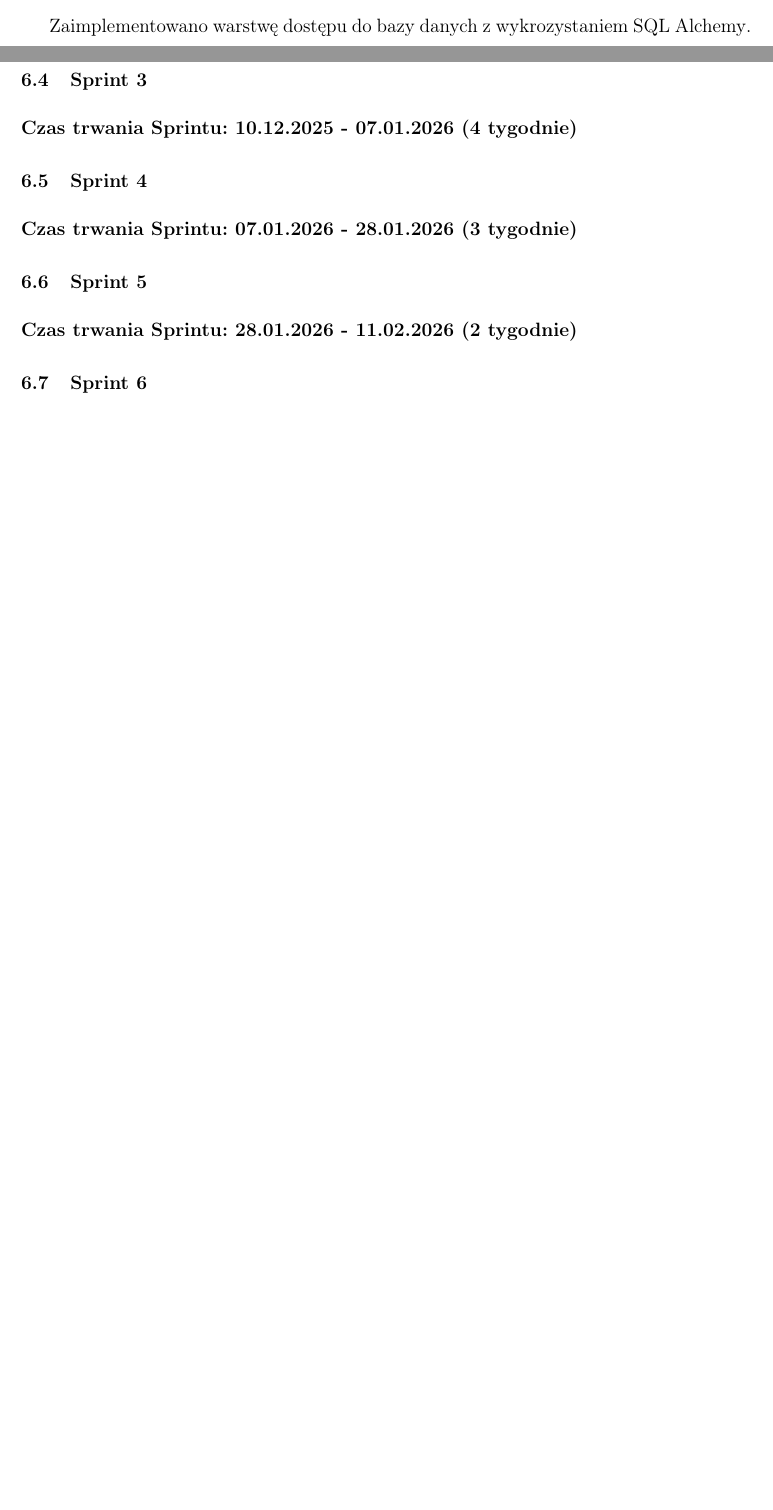
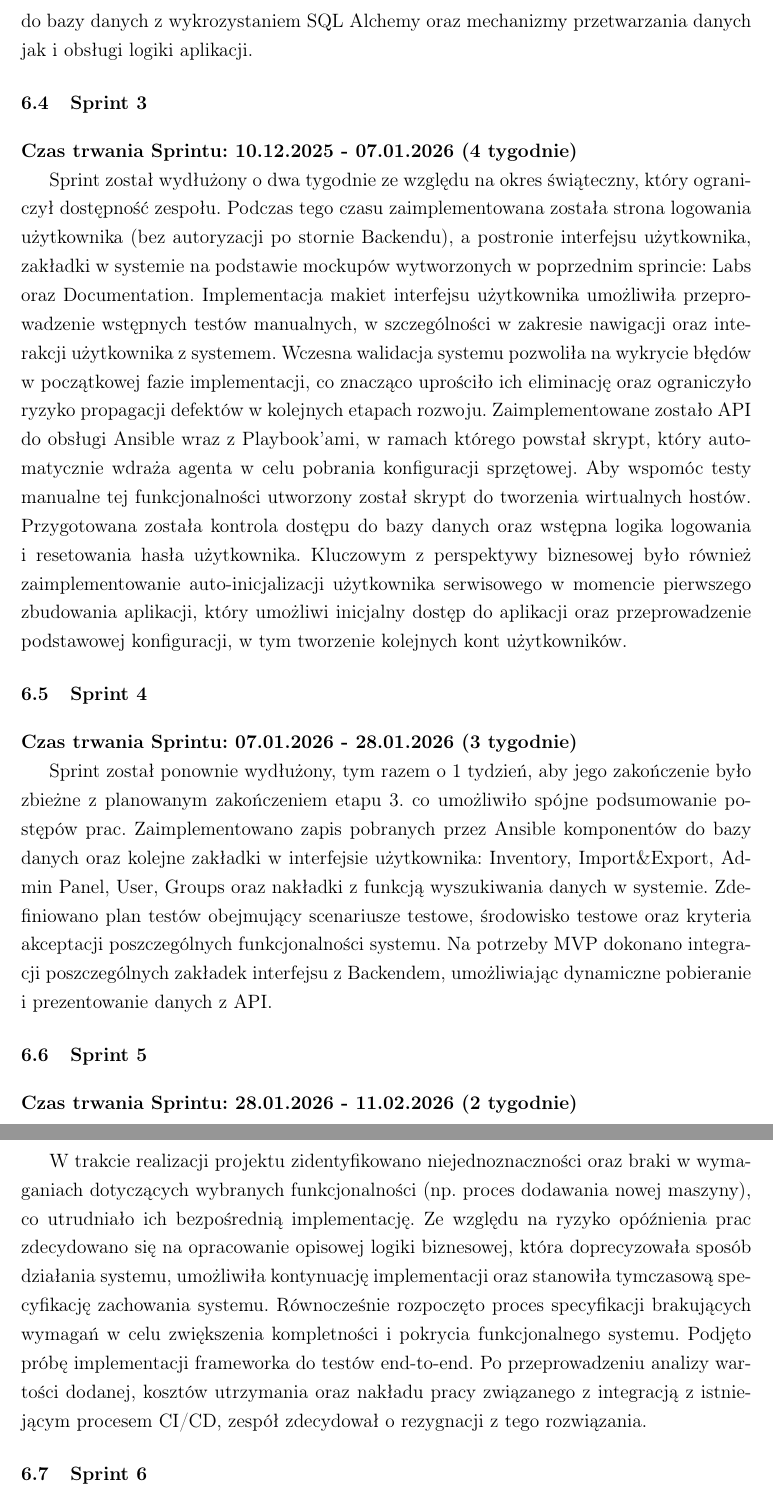
Before and after one commit to Labbyn/latex-environment, a LaTeX thesis (main.tex, which reads glossary.tex, implementation.tex): two parts of pages 99 and 100 of 109 before the commit and two parts of pages 100 and 101 of 110 after it, joined at a grey line, cut so that both start at the same text, the shorter picture padded with empty space. Compiled offline with pdfLaTeX.

Commit message:
Opisanie kolejnych sprintow

```diff
--- a/glossary.tex
+++ b/glossary.tex
@@ -126,7 +126,7 @@
     name=Grafana,
     description={platforma służaca do wizualizacji, monitorowania i analizy danych w czasie rzeczywistym.}
 }
-\newglossaryentry{}{
-    name=,
-    description={}
+\newglossaryentry{MVP}{
+    name=MVP,
+    description={(z ang. Minimum Viable Product) najprostsza wersja nowego produktu lub usługi, posiadająca tylko niezbędne funkcje.}
 }
--- a/implementation.tex
+++ b/implementation.tex
@@ -72,19 +76,31 @@ Ze względu na brak jednoznacznie zdefiniowanego konceptu wizualnego systemu, pr
     \caption{Zdjęcie przedstawiające część mockupów stworzonych dla systemu Labbyn}
     \label{img:labbyn_mockups}
 \end{figure}
-Zaimplementowano warstwę dostępu do bazy danych z wykrozystaniem \gls{SQL Alchemy}.
+W ramach implementacji logiki systemu od strony \gls{Backend}u dodano warstwę dostępu do bazy danych z wykrozystaniem \gls{SQL Alchemy} oraz mechanizmy przetwarzania danych jak i obsługi logiki aplikacji.
 
 \section{\Gls{sprint} 3}
 \textbf{Czas trwania \Gls{sprint}u: 10.12.2025 - 07.01.2026 (4 tygodnie)}
 \par
+Sprint został wydłużony o dwa tygodnie ze względu na okres świąteczny, który ograniczył dostępność zespołu. Podczas tego czasu zaimplementowana została strona logowania użytkownika (bez autoryzacji po stornie \gls{Backend}u), a postronie interfejsu użytkownika, zakładki w systemie na podstawie mockupów wytworzonych w poprzednim sprincie: Labs oraz Documentation.
+Implementacja makiet interfejsu użytkownika umożliwiła przeprowadzenie wstępnych testów manualnych, w szczególności w zakresie nawigacji oraz interakcji użytkownika z systemem. Wczesna walidacja systemu pozwoliła na wykrycie błędów w początkowej fazie implementacji, co znacząco uprościło ich eliminację oraz ograniczyło ryzyko propagacji defektów w kolejnych etapach rozwoju.
+Zaimplementowane zostało \gls{API} do obsługi \gls{Ansible} wraz z \gls{Playbook}'ami, w ramach którego powstał skrypt, który automatycznie wdraża agenta w celu pobrania konfiguracji sprzętowej. Aby wspomóc testy manualne tej funkcjonalności utworzony został skrypt do tworzenia wirtualnych hostów.
+Przygotowana została kontrola dostępu do bazy danych oraz wstępna logika logowania i resetowania hasła użytkownika.
+Kluczowym z perspektywy biznesowej było również zaimplementowanie auto-inicjalizacji użytkownika serwisowego w momencie pierwszego zbudowania aplikacji, który umożliwi inicjalny dostęp do aplikacji oraz przeprowadzenie podstawowej konfiguracji, w tym tworzenie kolejnych kont użytkowników.
 
 \section{\Gls{sprint} 4}
 \textbf{Czas trwania \Gls{sprint}u: 07.01.2026 - 28.01.2026 (3 tygodnie)}
 \par
+Sprint został ponownie wydłużony, tym razem o 1 tydzień, aby jego zakończenie było zbieżne z planowanym zakończeniem etapu 3. co umożliwiło spójne podsumowanie postępów prac.
+Zaimplementowano zapis pobranych przez \gls{Ansible} komponentów do bazy danych oraz kolejne zakładki w interfejsie użytkownika: Inventory, Import\&Export, Admin Panel, User, Groups oraz nakładki z funkcją wyszukiwania danych w systemie.
+Zdefiniowano plan testów obejmujący scenariusze testowe, środowisko testowe oraz kryteria akceptacji poszczególnych funkcjonalności systemu.
+Na potrzeby \gls{MVP} dokonano integracji poszczególnych zakładek interfejsu z \gls{Backend}em, umożliwiając dynamiczne pobieranie i prezentowanie danych z \gls{API}.
 
 \section{\Gls{sprint} 5}
 \textbf{Czas trwania \Gls{sprint}u: 28.01.2026 - 11.02.2026 (2 tygodnie)}
 \par
+W trakcie realizacji projektu zidentyfikowano niejednoznaczności oraz braki w wymaganiach dotyczących wybranych funkcjonalności (np. proces dodawania nowej maszyny), co utrudniało ich bezpośrednią implementację. Ze względu na ryzyko opóźnienia prac zdecydowano się na opracowanie opisowej logiki biznesowej, która doprecyzowała sposób działania systemu, umożliwiła kontynuację implementacji oraz stanowiła tymczasową specyfikację zachowania systemu. Równocześnie rozpoczęto proces specyfikacji brakujących wymagań w celu zwiększenia kompletności i pokrycia funkcjonalnego systemu.
+Podjęto próbę implementacji frameworka do testów end-to-end. Po przeprowadzeniu analizy wartości dodanej, kosztów utrzymania oraz nakładu pracy związanego z integracją z istniejącym procesem CI/CD, zespół zdecydował o rezygnacji z tego rozwiązania.
+
 
 \section{\Gls{sprint} 6}
 \textbf{Czas trwania \Gls{sprint}u: 11.02.2026 - 25.02.2026 (2 tygodnie)}
```
Also changed, not shown: management.tex (+2 -2 lines), implementation.tex (6 more changed lines), 2 other files.
